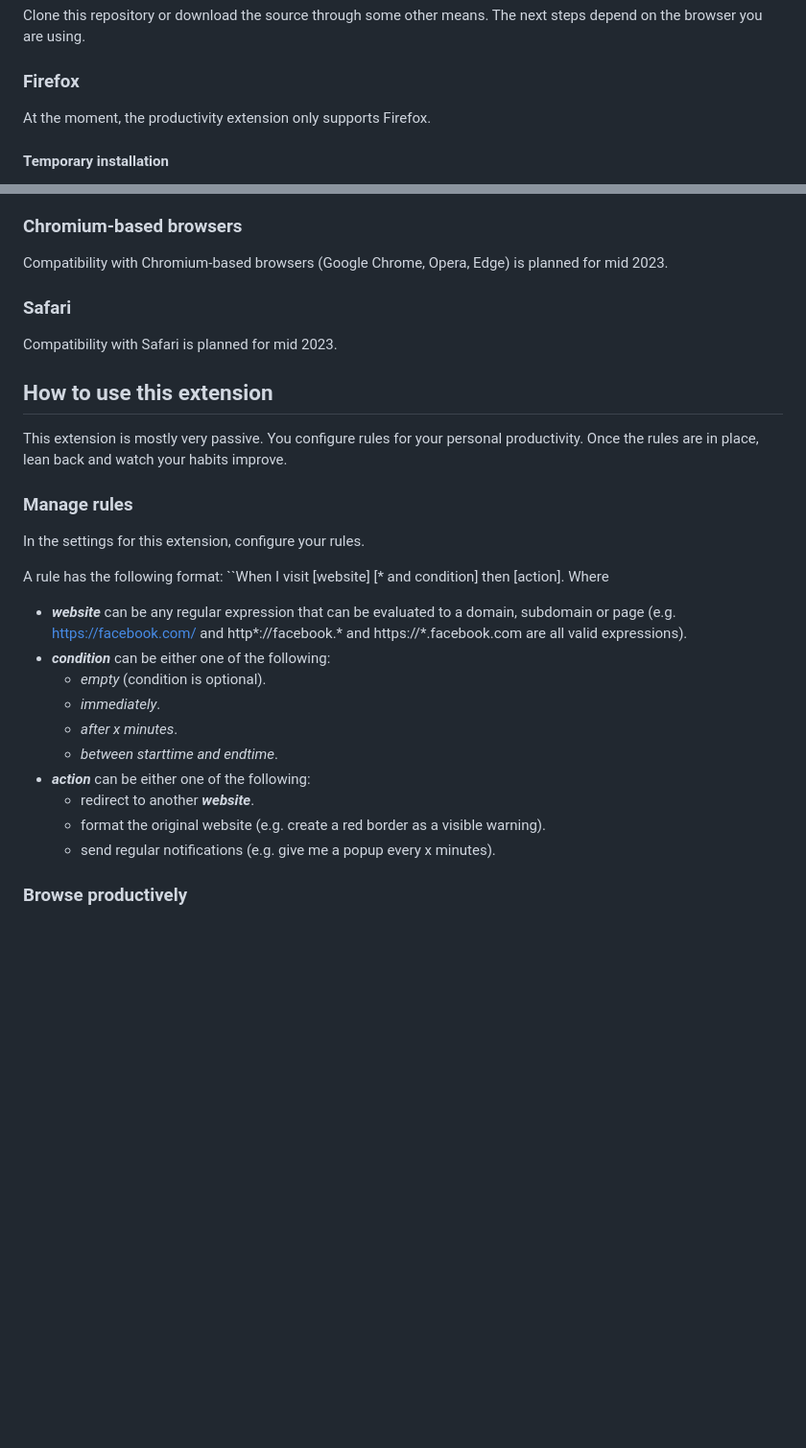
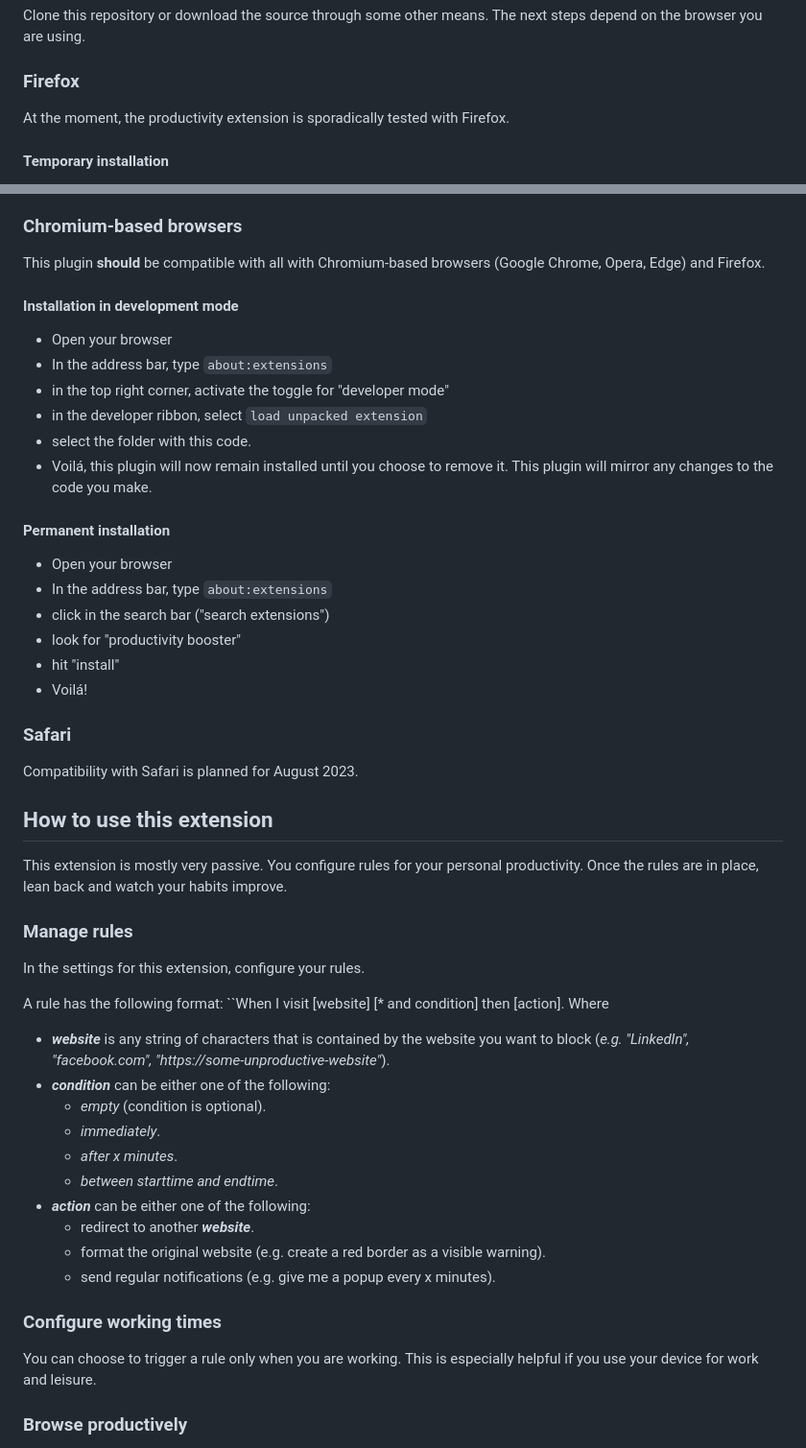
Before and after one commit to Elias-Ladenburger/Productivity-Extension, a Markdown page: README.md, 2 parts joined by grey strips. Shown: that part at 96% size. Drawn GitHub-style; blank space fills up the shorter version.

Commit message:
Add installation instructions for Chrome.

````diff
--- a/README.md
+++ b/README.md
@@ -10,7 +10,7 @@ Clone this repository or download the source through some other means.
 The next steps depend on the browser you are using.
 
 ### Firefox
-At the moment, the productivity extension only supports Firefox.
+At the moment, the productivity extension is sporadically tested with Firefox.
 
 #### Temporary installation
 - Open Firefox
@@ -27,10 +27,26 @@ At the moment, the productivity extension only supports Firefox.
 - Voilá, this plugin will now remain installed until you choose to remove it.
 
 ### Chromium-based browsers
-Compatibility with Chromium-based browsers (Google Chrome, Opera, Edge) is planned for mid 2023.
+This plugin **should** be compatible with all with Chromium-based browsers (Google Chrome, Opera, Edge) and Firefox.
+
+#### Installation in development mode
+- Open your browser
+- In the address bar, type ```about:extensions```
+- in the top right corner, activate the toggle for "developer mode"
+- in the developer ribbon, select ```load unpacked extension```
+- select the folder with this code.
+- Voilá, this plugin will now remain installed until you choose to remove it. This plugin will mirror any changes to the code you make.
+
+#### Permanent installation
+- Open your browser
+- In the address bar, type `about:extensions`
+- click in the search bar ("search extensions")
+- look for "productivity booster"
+- hit "install"
+- Voilá!
 
 ### Safari
-Compatibility with Safari is planned for mid 2023.
+Compatibility with Safari is planned for August 2023.
 
 ## How to use this extension
 This extension is mostly very passive. You configure rules for your personal productivity. Once the rules are in place, lean back and watch your habits improve.
@@ -41,7 +57,7 @@ In the settings for this extension, configure your rules.
 A rule has the following format:
 ``When I visit [website] [* and condition] then [action].
 Where
-- ***website*** can be any regular expression that can be evaluated to a domain, subdomain or page (e.g. https://facebook.com/ and http*://facebook.\* and https://*.facebook.com are all valid expressions).
+- ***website*** is any string of characters that is contained by the website you want to block (*e.g. "LinkedIn", "facebook.com", "https://some-unproductive-website"*).
 - ***condition*** can be either one of the following:
 	- *empty* (condition is optional).
 	- *immediately*.
@@ -51,6 +67,10 @@ Where
 	- redirect to another ***website***.
 	- format the original website (e.g. create a red border as a visible warning).
 	- send regular notifications (e.g. give me a popup every x minutes).
+
+### Configure working times
+You can choose to trigger a rule only when you are working. This is especially helpful if you use your device for work and leisure.
+
 
 ### Browse productively
 Whenever you visit one of the sites for which you have previously created a rule, the rule will be executed, forcing you to be more conscious in your browsing habits.
````
